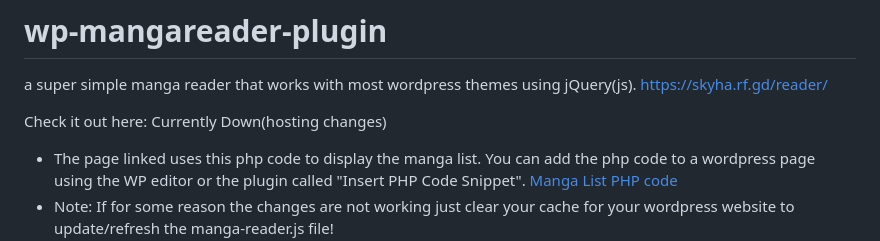
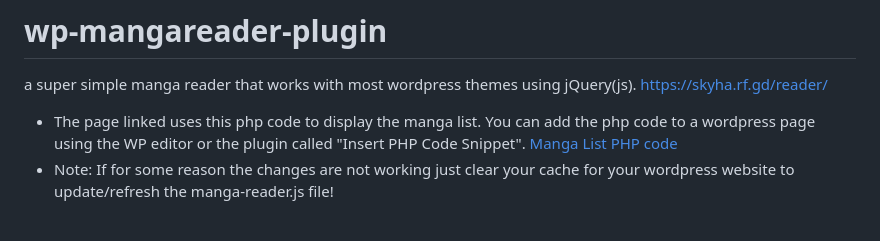
Before and after one commit to sykhangdha/wp-mangareader-plugin, a Markdown page: README.md, the part around the change. GitHub-like rendering; blank space fills up the shorter version.

```diff
--- a/README.md
+++ b/README.md
@@ -4,7 +4,6 @@ a super simple manga reader that works with most wordpress themes using jQuery(j
 https://skyha.rf.gd/reader/
 
 
-Check it out here: Currently Down(hosting changes)
 * The page linked uses this php code to display the manga list. You can add the php code to a wordpress page using the WP editor or the plugin called "Insert PHP Code Snippet". [Manga List PHP code](https://github.com/sykhangdha/wp-mangareader-plugin/blob/main/reader-example.php)
 * Note: If for some reason the changes are not working just clear your cache for your wordpress website to update/refresh the manga-reader.js file!
 * The reader plugin has now been implented to the latest release of mangareader-wp for users that want a basic wordpress theme: https://github.com/sykhangdha/mangareader-wp
```
